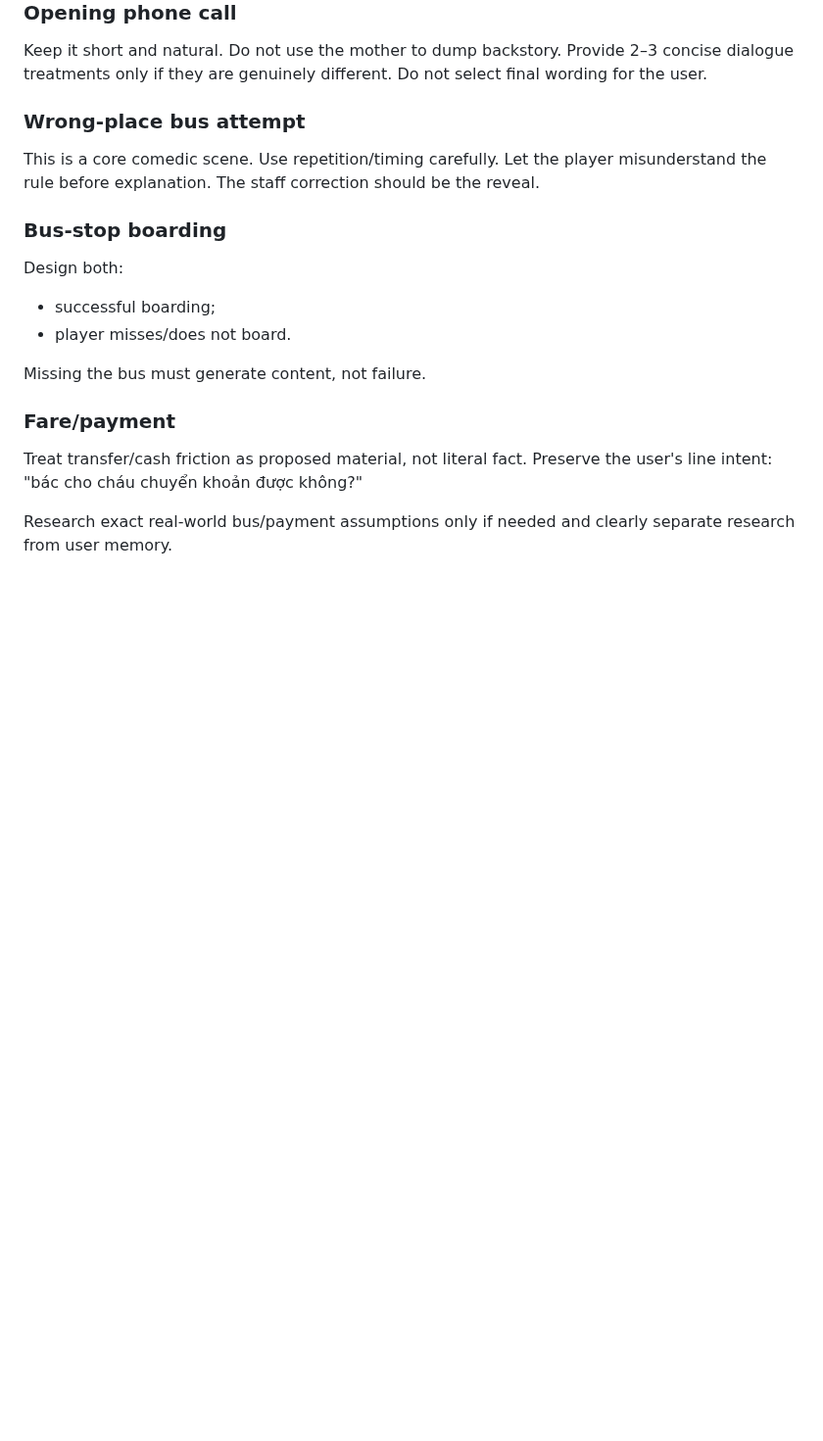
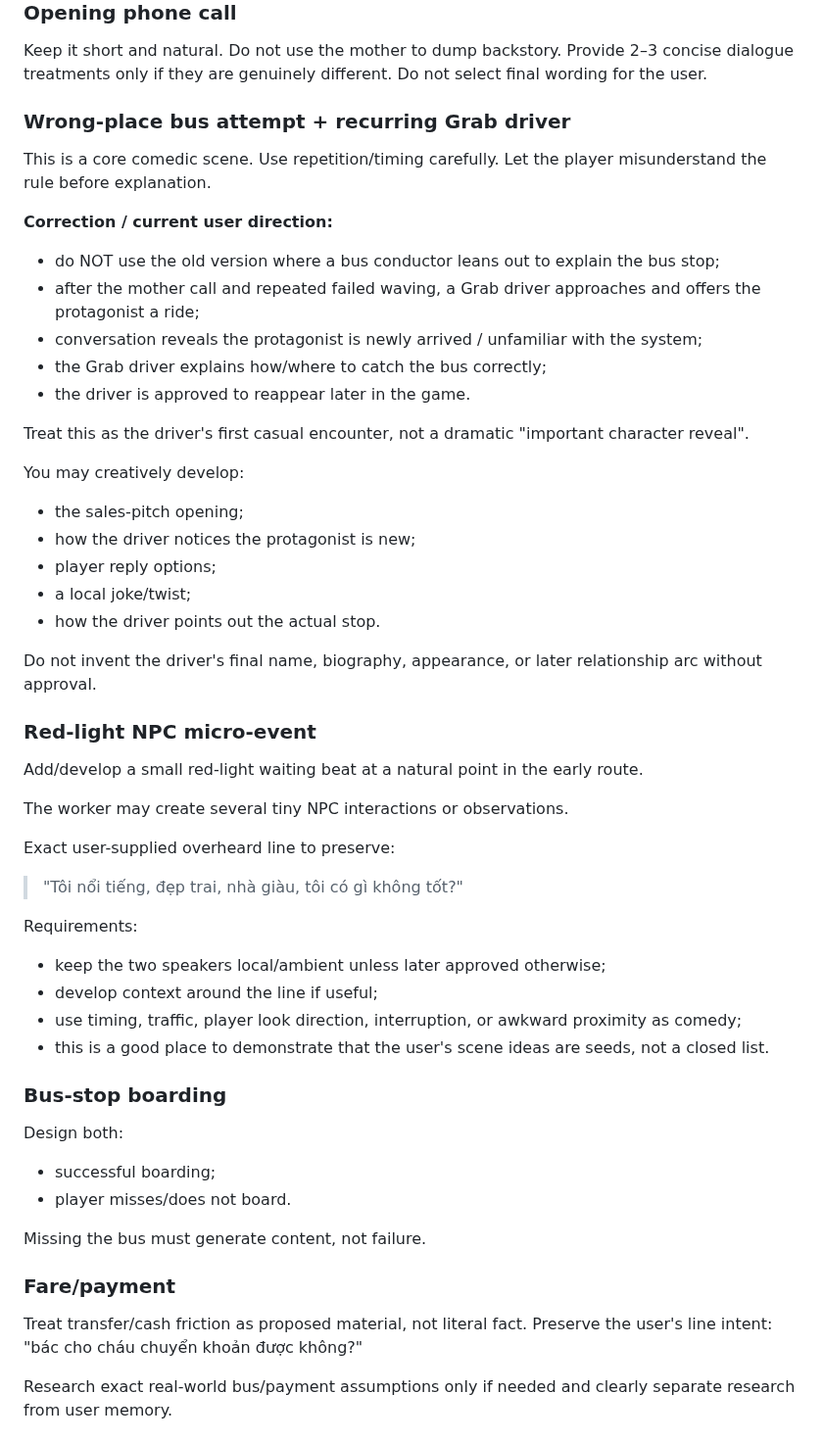
Before and after one commit to phambac2k701-blip/farm_pro_max, a Markdown page: docs/narrative/CH0_SCRIPT_LAYOUT_WORKER_PROMPT.md, the part around one of its changes. Shown at 98% size. Rendered like a GitHub page; blank space fills up the shorter version.

Commit message:
docs: update chapter 0 script prompt with new beats

```diff
--- a/docs/narrative/CH0_SCRIPT_LAYOUT_WORKER_PROMPT.md
+++ b/docs/narrative/CH0_SCRIPT_LAYOUT_WORKER_PROMPT.md
@@ -280,11 +280,43 @@ Do not use the mother to dump backstory.
 Provide 2–3 concise dialogue treatments only if they are genuinely different.
 Do not select final wording for the user.
 
-### Wrong-place bus attempt
+### Wrong-place bus attempt + recurring Grab driver
 This is a core comedic scene.
 Use repetition/timing carefully.
 Let the player misunderstand the rule before explanation.
-The staff correction should be the reveal.
+
+**Correction / current user direction:**
+- do NOT use the old version where a bus conductor leans out to explain the bus stop;
+- after the mother call and repeated failed waving, a Grab driver approaches and offers the protagonist a ride;
+- conversation reveals the protagonist is newly arrived / unfamiliar with the system;
+- the Grab driver explains how/where to catch the bus correctly;
+- the driver is approved to reappear later in the game.
+
+Treat this as the driver's first casual encounter, not a dramatic "important character reveal".
+
+You may creatively develop:
+- the sales-pitch opening;
+- how the driver notices the protagonist is new;
+- player reply options;
+- a local joke/twist;
+- how the driver points out the actual stop.
+
+Do not invent the driver's final name, biography, appearance, or later relationship arc without approval.
+
+### Red-light NPC micro-event
+Add/develop a small red-light waiting beat at a natural point in the early route.
+
+The worker may create several tiny NPC interactions or observations.
+
+Exact user-supplied overheard line to preserve:
+
+> "Tôi nổi tiếng, đẹp trai, nhà giàu, tôi có gì không tốt?"
+
+Requirements:
+- keep the two speakers local/ambient unless later approved otherwise;
+- develop context around the line if useful;
+- use timing, traffic, player look direction, interruption, or awkward proximity as comedy;
+- this is a good place to demonstrate that the user's scene ideas are seeds, not a closed list.
 
 ### Bus-stop boarding
 Design both:
```
Also changed, not shown: other parts of docs/narrative/CH0_SCRIPT_LAYOUT_WORKER_PROMPT.md (+11 -2 lines).
